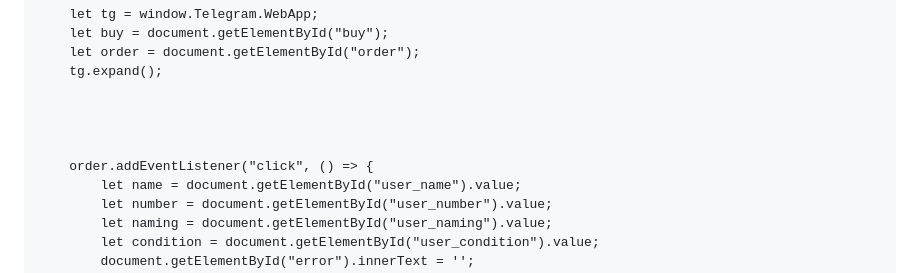
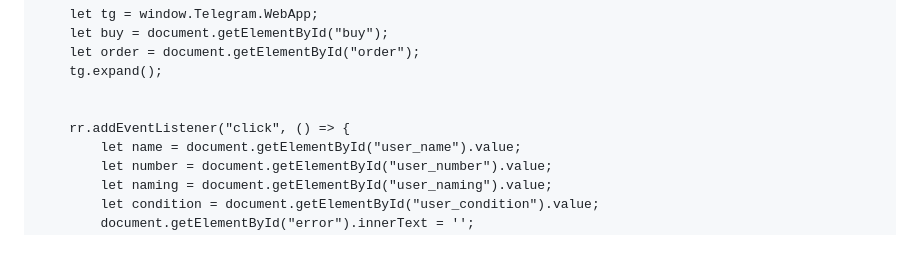
Before and after one commit to Avcilive/NoXeon.github.io, a Markdown page: README.md, the part around the change printed below. Rendered like a GitHub page; blank space fills up the shorter version.

```diff
--- a/README.md
+++ b/README.md
@@ -111,9 +120,7 @@
         tg.expand();
 
 
-
-
-        order.addEventListener("click", () => {
+        rr.addEventListener("click", () => {
             let name = document.getElementById("user_name").value;
             let number = document.getElementById("user_number").value;
             let naming = document.getElementById("user_naming").value;
```
Also changed, not shown: other parts of README.md (+17 -8 lines).
